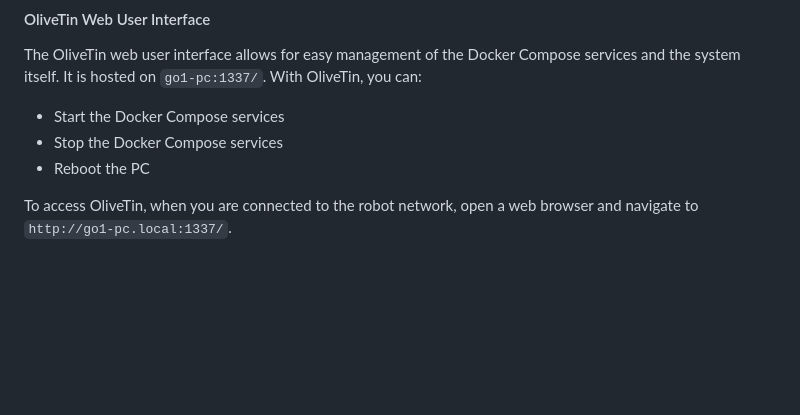
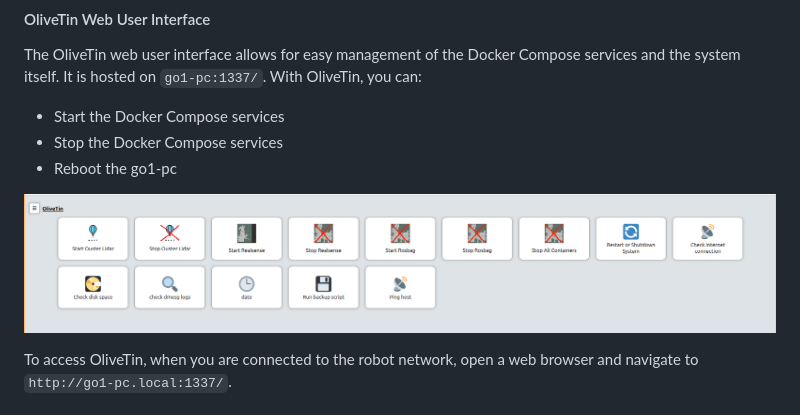
Before and after one commit to bjoernellens1/go1-ros, a Markdown page: README.md, the part around the change. Rendered like a GitHub page; pictures changed too: docs/olivetin.png (added); blank space fills up the shorter version.

```diff
--- a/README.md
+++ b/README.md
@@ -123,7 +123,9 @@ GitHub workflows automate the process of building and deploying Docker images. I
 The OliveTin web user interface allows for easy management of the Docker Compose services and the system itself. It is hosted on `go1-pc:1337/`. With OliveTin, you can:
 - Start the Docker Compose services
 - Stop the Docker Compose services
-- Reboot the PC
+- Reboot the go1-pc
+
+![alt text](docs/olivetin.png)
 
 To access OliveTin, when you are connected to the robot network, open a web browser and navigate to `http://go1-pc.local:1337/`.
 
```
